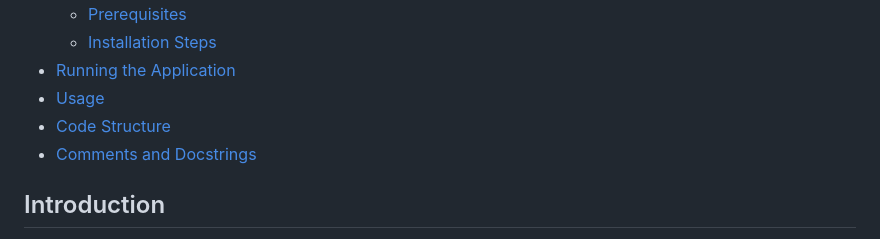
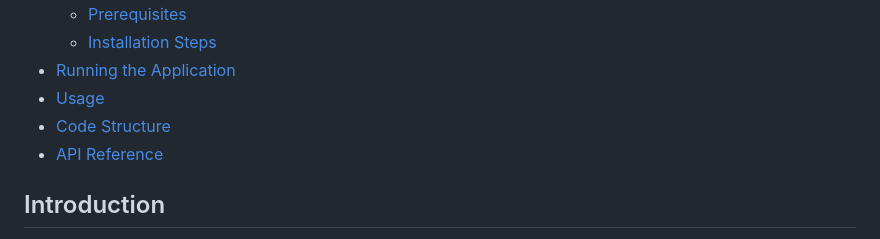
Before and after one commit to Aniket12xfe/weather-data-aggregator, a Markdown page: README.md, the part around the change. GitHub-like rendering.

```diff
--- a/README.md
+++ b/README.md
@@ -9,7 +9,7 @@
 - [Running the Application](#running-the-application)
 - [Usage](#usage)
 - [Code Structure](#code-structure)
-- [Comments and Docstrings](#comments-and-docstrings)
+- [API Reference](#api-reference)
 
 ## Introduction
 The Weather Data Aggregator and Analyzer is a Python web application that allows users to fetch, visualize, and analyze weather data in real-time. The application fetches data from the OpenWeatherMap API, stores it in a MySQL database, and provides various visualizations and analyses through a Flask web interface.
```
